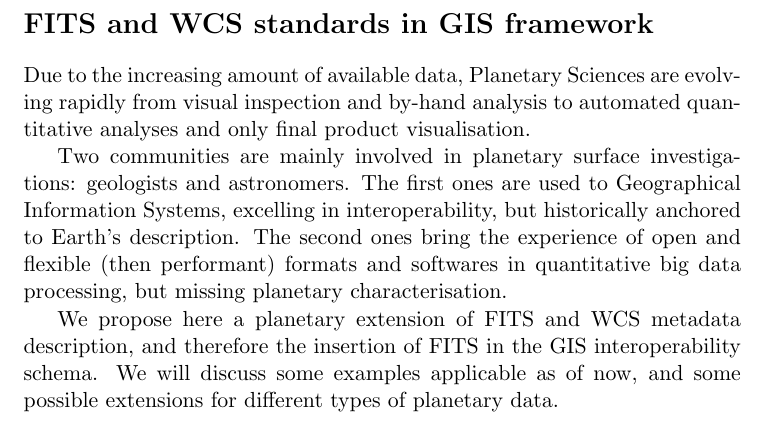
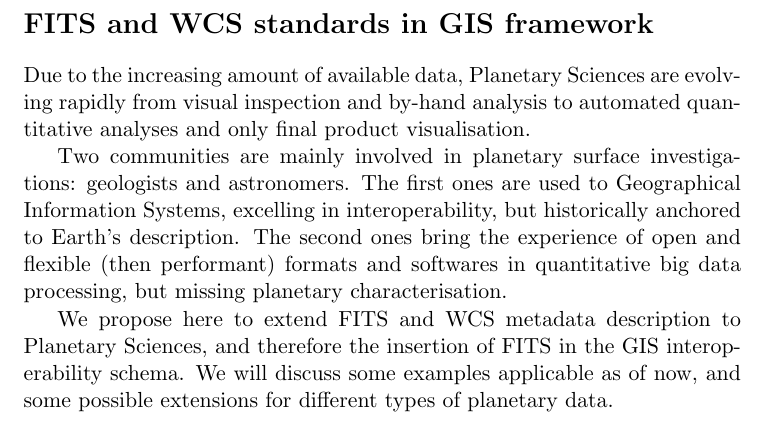
Before and after one commit to cmarmo/esa-planetary-gis, a LaTeX document (abstract.tex): part of the page, cut so that both start at the same text. Compiled offline with pdfLaTeX.

Commit message:
abstract.tex edited

```diff
--- a/abstract.tex
+++ b/abstract.tex
@@ -9,6 +9,6 @@ The first ones are used to Geographical Information Systems, excelling in intero
 The second ones bring the experience of open and flexible (then performant) formats and softwares in quantitative big data processing, but missing planetary
 characterisation.
 
-We propose here a planetary extension of FITS and WCS metadata description, and therefore the insertion of FITS in the GIS interoperability schema.
+We propose here to extend FITS and WCS metadata description to Planetary Sciences, and therefore the insertion of FITS in the GIS interoperability schema.
 We will discuss some examples applicable as of now, and some possible extensions for different types of planetary data.
 \end{document}
```
